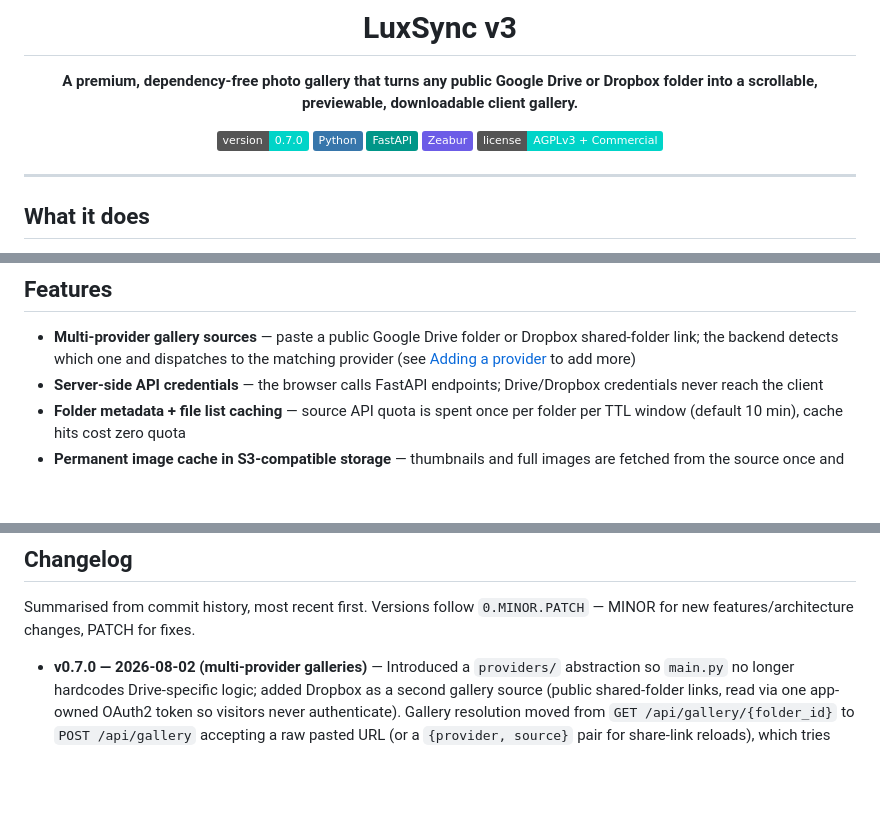
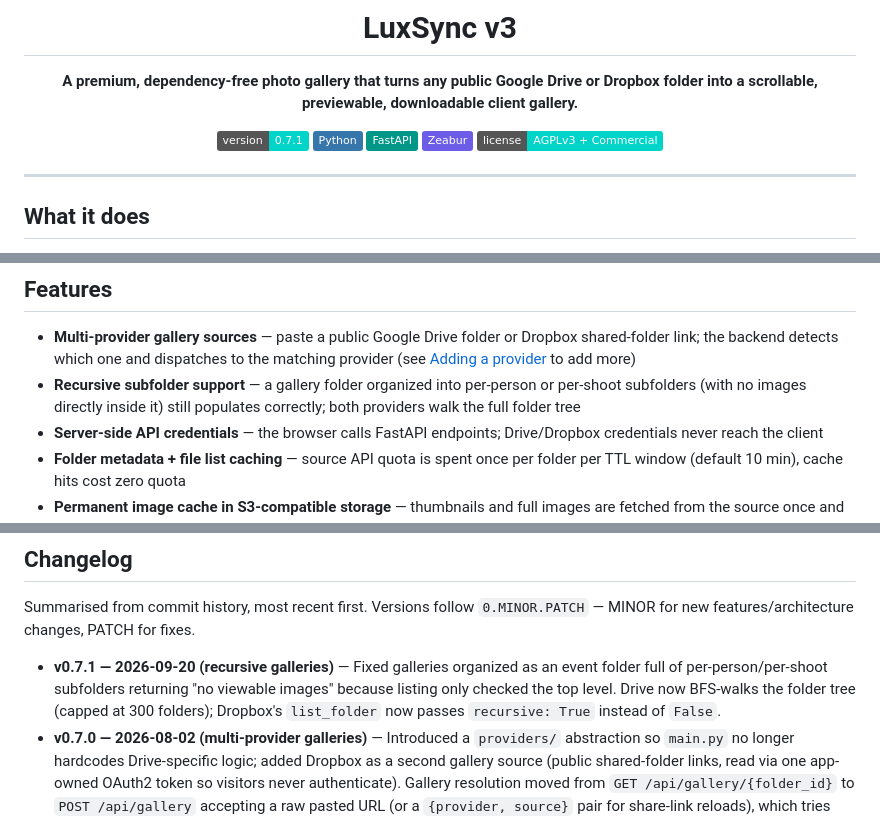
Before and after one commit to TheBooleanJulian/luxsync-v3, a Markdown page: README.md, 3 parts joined by grey strips. Rendered like a GitHub page; badges without logos; blank space fills up the shorter version.

Commit message:
Document recursive subfolder gallery support in README
Bumps version badge to 0.7.1 and adds a changelog entry for the
subfolder-recursion fix.

Co-Authored-By: Claude Sonnet 5 <noreply@anthropic.com>

```diff
--- a/README.md
+++ b/README.md
@@ -6,7 +6,7 @@
 
 **A premium, dependency-free photo gallery that turns any public Google Drive or Dropbox folder into a scrollable, previewable, downloadable client gallery.**
 
-![Version](https://img.shields.io/badge/version-0.7.0-00D4C8)
+![Version](https://img.shields.io/badge/version-0.7.1-00D4C8)
 ![Python](https://img.shields.io/badge/-Python-3776AB?logo=python&logoColor=white)
 ![FastAPI](https://img.shields.io/badge/-FastAPI-009688?logo=fastapi&logoColor=white)
 ![Zeabur](https://img.shields.io/badge/-Zeabur-6C5CE7)
@@ -23,6 +23,7 @@ LuxSync v3 lets photographers hand a client a single link — the client pastes
 ## Features
 
 - **Multi-provider gallery sources** — paste a public Google Drive folder or Dropbox shared-folder link; the backend detects which one and dispatches to the matching provider (see [Adding a provider](#adding-a-provider) to add more)
+- **Recursive subfolder support** — a gallery folder organized into per-person or per-shoot subfolders (with no images directly inside it) still populates correctly; both providers walk the full folder tree
 - **Server-side API credentials** — the browser calls FastAPI endpoints; Drive/Dropbox credentials never reach the client
 - **Folder metadata + file list caching** — source API quota is spent once per folder per TTL window (default 10 min), cache hits cost zero quota
 - **Permanent image cache in S3-compatible storage** — thumbnails and full images are fetched from the source once and stored; every subsequent request hits the cache
@@ -177,6 +178,7 @@ Ops & delivery
 
 Summarised from commit history, most recent first. Versions follow `0.MINOR.PATCH` — MINOR for new features/architecture changes, PATCH for fixes.
 
+- **v0.7.1 — 2026-09-20 (recursive galleries)** — Fixed galleries organized as an event folder full of per-person/per-shoot subfolders returning "no viewable images" because listing only checked the top level. Drive now BFS-walks the folder tree (capped at 300 folders); Dropbox's `list_folder` now passes `recursive: True` instead of `False`.
 - **v0.7.0 — 2026-08-02 (multi-provider galleries)** — Introduced a `providers/` abstraction so `main.py` no longer hardcodes Drive-specific logic; added Dropbox as a second gallery source (public shared-folder links, read via one app-owned OAuth2 token so visitors never authenticate). Gallery resolution moved from `GET /api/gallery/{folder_id}` to `POST /api/gallery` accepting a raw pasted URL (or a `{provider, source}` pair for share-link reloads), which tries each provider in turn. All image/download routes now carry a `{provider}` segment. Old `?folder=` share links still work.
 - **v0.6.0 — 2026-08-02 (gallery UX)** — Fixed the 5-column grid toggle rendering only 4 columns; renamed the toggle buttons to "View 3/5 Columns". Added a hint explaining hover-to-select and Shift-click range selection (select one photo, Shift-click another to select everything in between). Lightbox now shows filename and EXIF (dimensions, camera, focal length, aperture, shutter speed, ISO). "Download All" now zips the whole gallery instead of downloading files one by one, chunked to respect the backend's max-files-per-zip limit. Zip downloads are now named after the gallery instead of `gallery.zip`. Added a closeable, animated toast prompting for a Google review shortly after any download. Replaced the footer tagline with a "Built by TheBooleanJulian" link to GitHub.
 - **v0.5.0 — 2026-07-31 (licensing + docs)** — Dual licensed the project under AGPLv3 + a commercial license (previously MIT); added `LICENSE` (AGPLv3), `COMMERCIAL-LICENSE.md`, `COMMERCIAL-LICENSE-AGREEMENT-TEMPLATE.md`, and `NOTICE`. Added `.env.example` and fixed the Configuration table, which documented a nonexistent `S3_BUCKET_NAME` instead of the actual `S3_BUCKET`/`S3_REGION` vars read in `cache.py`. Reworked the changelog to carry semver version numbers and expanded the roadmap section.
```
